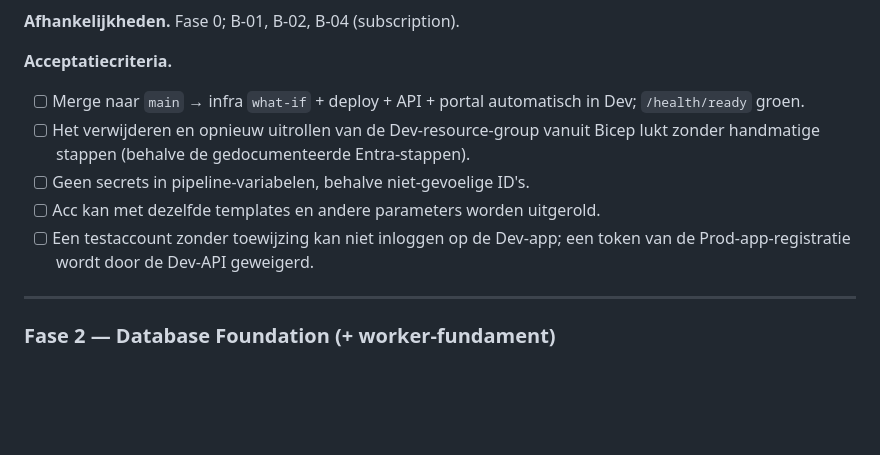
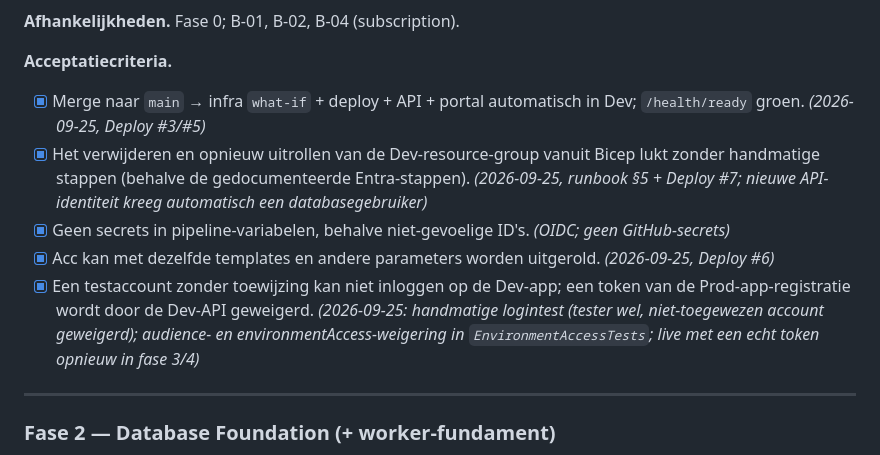
Before and after one commit to robinmom/vrolijkedrammers, a Markdown page: docs/15-implementation-plan.md, the part around the change. Rendered like a GitHub page; blank space fills up the shorter version.

```diff
--- a/docs/15-implementation-plan.md
+++ b/docs/15-implementation-plan.md
@@ -119,11 +119,11 @@ Legenda: **Tests** vermeldt de fase-specifieke tests bovenop de algemene DoD. En
 **Afhankelijkheden.** Fase 0; B-01, B-02, B-04 (subscription).
 
 **Acceptatiecriteria.**
-- [ ] Merge naar `main` → infra `what-if` + deploy + API + portal automatisch in Dev; `/health/ready` groen.
-- [ ] Het verwijderen en opnieuw uitrollen van de Dev-resource-group vanuit Bicep lukt zonder handmatige stappen (behalve de gedocumenteerde Entra-stappen).
-- [ ] Geen secrets in pipeline-variabelen, behalve niet-gevoelige ID's.
-- [ ] Acc kan met dezelfde templates en andere parameters worden uitgerold.
-- [ ] Een testaccount zonder toewijzing kan niet inloggen op de Dev-app; een token van de Prod-app-registratie wordt door de Dev-API geweigerd.
+- [x] Merge naar `main` → infra `what-if` + deploy + API + portal automatisch in Dev; `/health/ready` groen. *(2026-09-25, Deploy #3/#5)*
+- [x] Het verwijderen en opnieuw uitrollen van de Dev-resource-group vanuit Bicep lukt zonder handmatige stappen (behalve de gedocumenteerde Entra-stappen). *(2026-09-25, runbook §5 + Deploy #7; nieuwe API-identiteit kreeg automatisch een databasegebruiker)*
+- [x] Geen secrets in pipeline-variabelen, behalve niet-gevoelige ID's. *(OIDC; geen GitHub-secrets)*
+- [x] Acc kan met dezelfde templates en andere parameters worden uitgerold. *(2026-09-25, Deploy #6)*
+- [x] Een testaccount zonder toewijzing kan niet inloggen op de Dev-app; een token van de Prod-app-registratie wordt door de Dev-API geweigerd. *(2026-09-25: handmatige logintest (tester wel, niet-toegewezen account geweigerd); audience- en environmentAccess-weigering in `EnvironmentAccessTests`; live met een echt token opnieuw in fase 3/4)*
 
 ---
 
```
Also changed, not shown: docs/runbooks/entra-external-id.md (+9 -0 lines), docs/runbooks/omgeving-opbouwen.md (+3 -1 lines).
